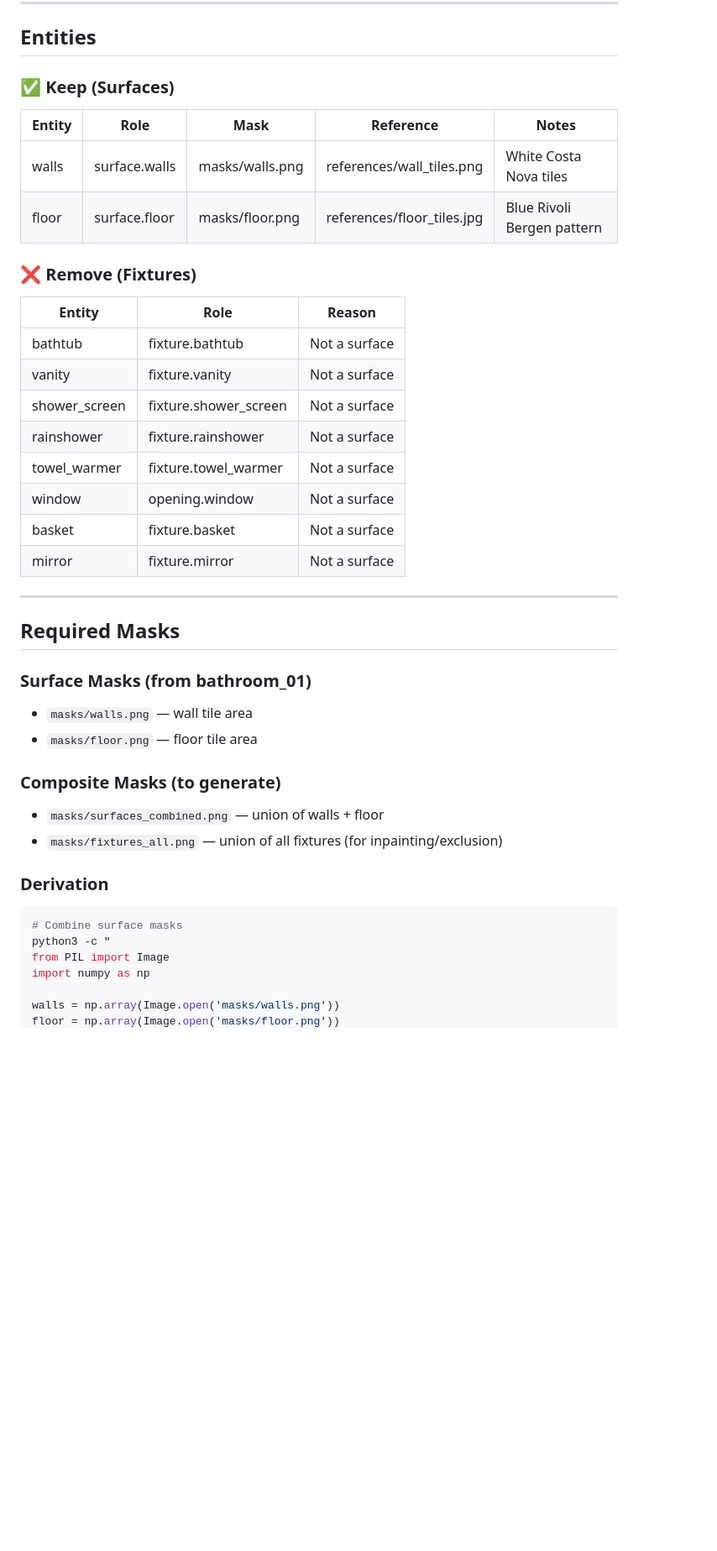
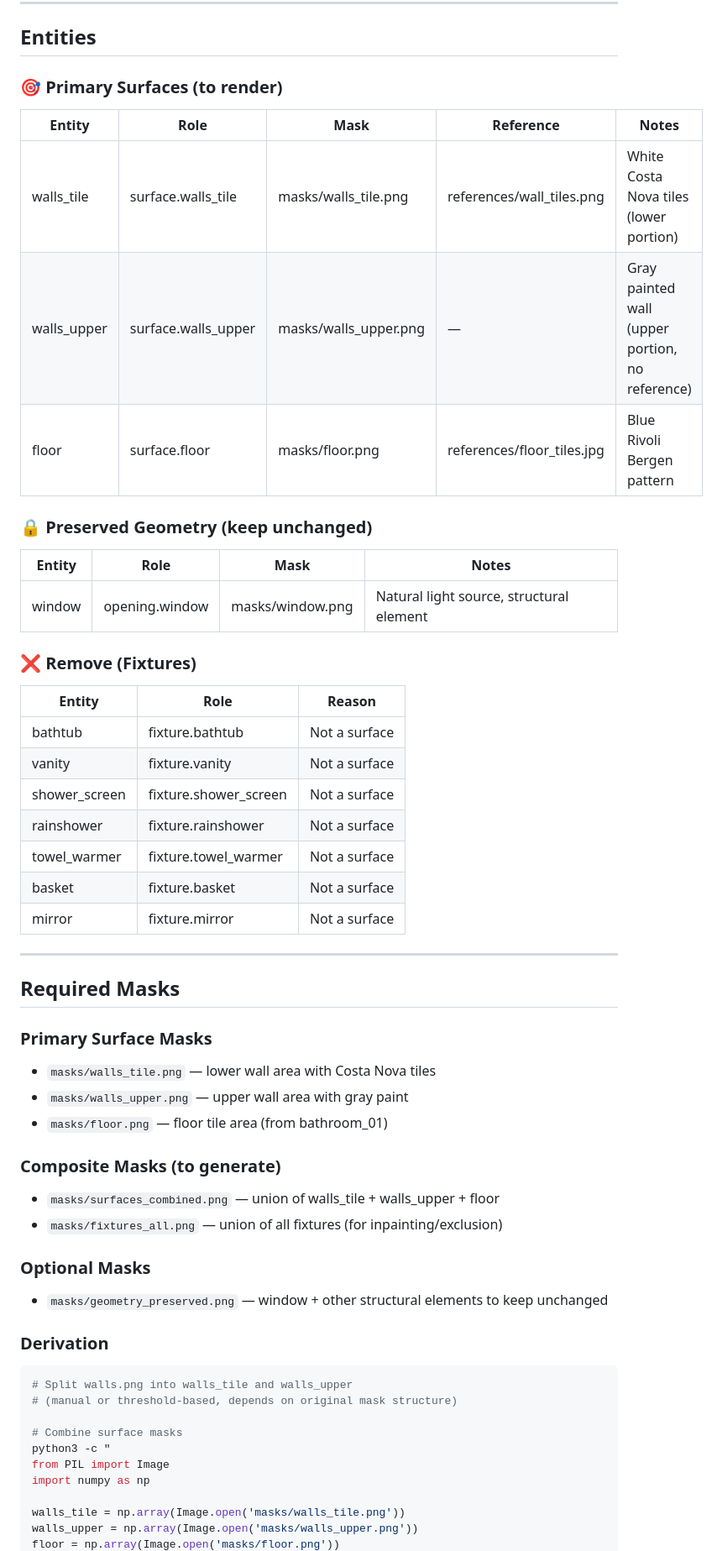
Before and after one commit to dparilov/interior-render-pipeline, a Markdown page: docs/specs/EPIC_D_SURFACE_ONLY.md, the part around one of its changes. Shown at 84% size. Rendered like a GitHub page; blank space fills up the shorter version.

````diff
--- a/docs/specs/EPIC_D_SURFACE_ONLY.md
+++ b/docs/specs/EPIC_D_SURFACE_ONLY.md
@@ -23,12 +23,19 @@ examples/bathroom_01/
 
 ## Entities
 
-### ✅ Keep (Surfaces)
+### 🎯 Primary Surfaces (to render)
 
 | Entity | Role | Mask | Reference | Notes |
 |--------|------|------|-----------|-------|
-| walls | surface.walls | masks/walls.png | references/wall_tiles.png | White Costa Nova tiles |
+| walls_tile | surface.walls_tile | masks/walls_tile.png | references/wall_tiles.png | White Costa Nova tiles (lower portion) |
+| walls_upper | surface.walls_upper | masks/walls_upper.png | — | Gray painted wall (upper portion, no reference) |
 | floor | surface.floor | masks/floor.png | references/floor_tiles.jpg | Blue Rivoli Bergen pattern |
+
+### 🔒 Preserved Geometry (keep unchanged)
+
+| Entity | Role | Mask | Notes |
+|--------|------|------|-------|
+| window | opening.window | masks/window.png | Natural light source, structural element |
 
 ### ❌ Remove (Fixtures)
 
@@ -39,7 +46,6 @@ examples/bathroom_01/
 | shower_screen | fixture.shower_screen | Not a surface |
 | rainshower | fixture.rainshower | Not a surface |
 | towel_warmer | fixture.towel_warmer | Not a surface |
-| window | opening.window | Not a surface |
 | basket | fixture.basket | Not a surface |
 | mirror | fixture.mirror | Not a surface |
 
@@ -47,20 +53,28 @@ examples/bathroom_01/
 
 ## Required Masks
 
-### Surface Masks (from bathroom_01)
-- `masks/walls.png` — wall tile area
-- `masks/floor.png` — floor tile area
+### Primary Surface Masks
+- `masks/walls_tile.png` — lower wall area with Costa Nova tiles
+- `masks/walls_upper.png` — upper wall area with gray paint
+- `masks/floor.png` — floor tile area (from bathroom_01)
 
 ### Composite Masks (to generate)
-- `masks/surfaces_combined.png` — union of walls + floor
+- `masks/surfaces_combined.png` — union of walls_tile + walls_upper + floor
 - `masks/fixtures_all.png` — union of all fixtures (for inpainting/exclusion)
+
+### Optional Masks
+- `masks/geometry_preserved.png` — window + other structural elements to keep unchanged
 
 ### Derivation
 ```bash
+# Split walls.png into walls_tile and walls_upper
+# (manual or threshold-based, depends on original mask structure)
+
 # Combine surface masks
 python3 -c "
 from PIL import Image
 import numpy as np
 
-walls = np.array(Image.open('masks/walls.png'))
+walls_tile = np.array(Image.open('masks/walls_tile.png'))
+walls_upper = np.array(Image.open('masks/walls_upper.png'))
 floor = np.array(Image.open('masks/floor.png'))
````
Also changed, not shown: other parts of docs/specs/EPIC_D_SURFACE_ONLY.md (+82 -21 lines).
